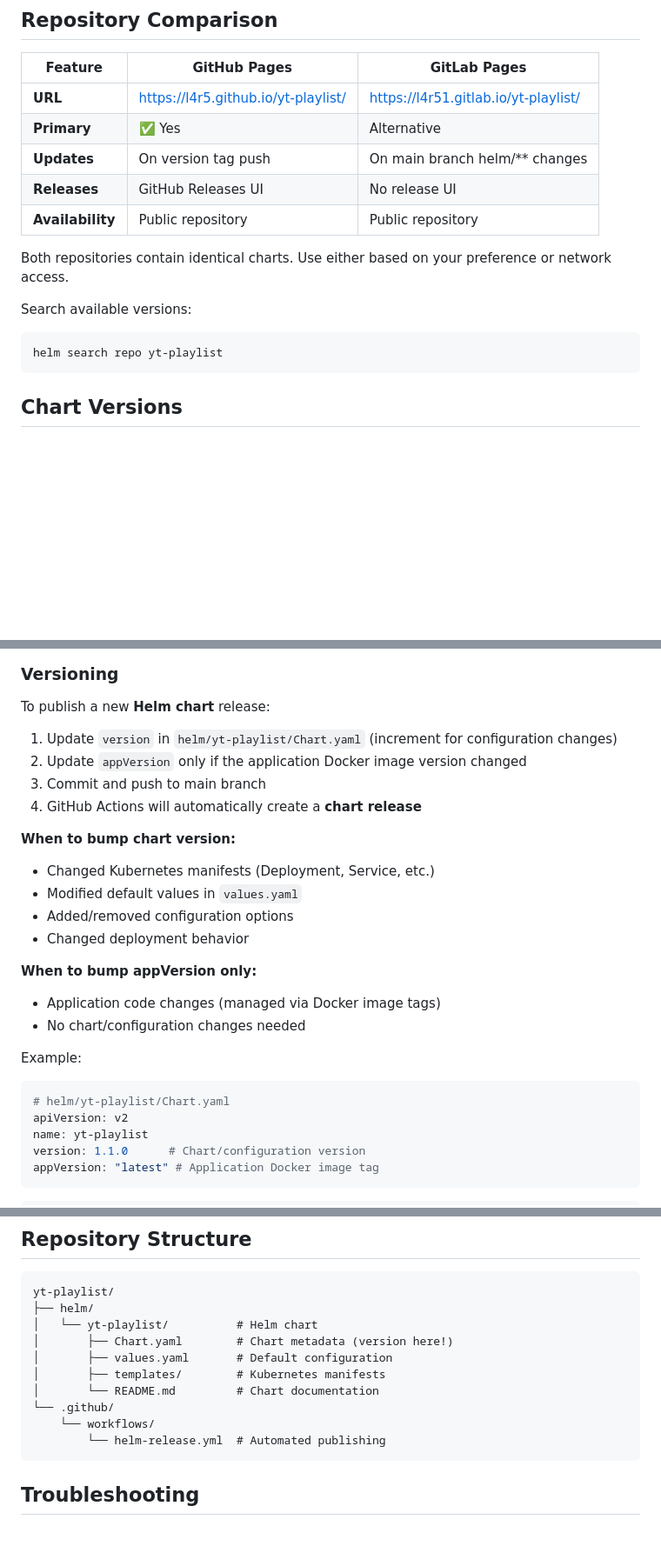
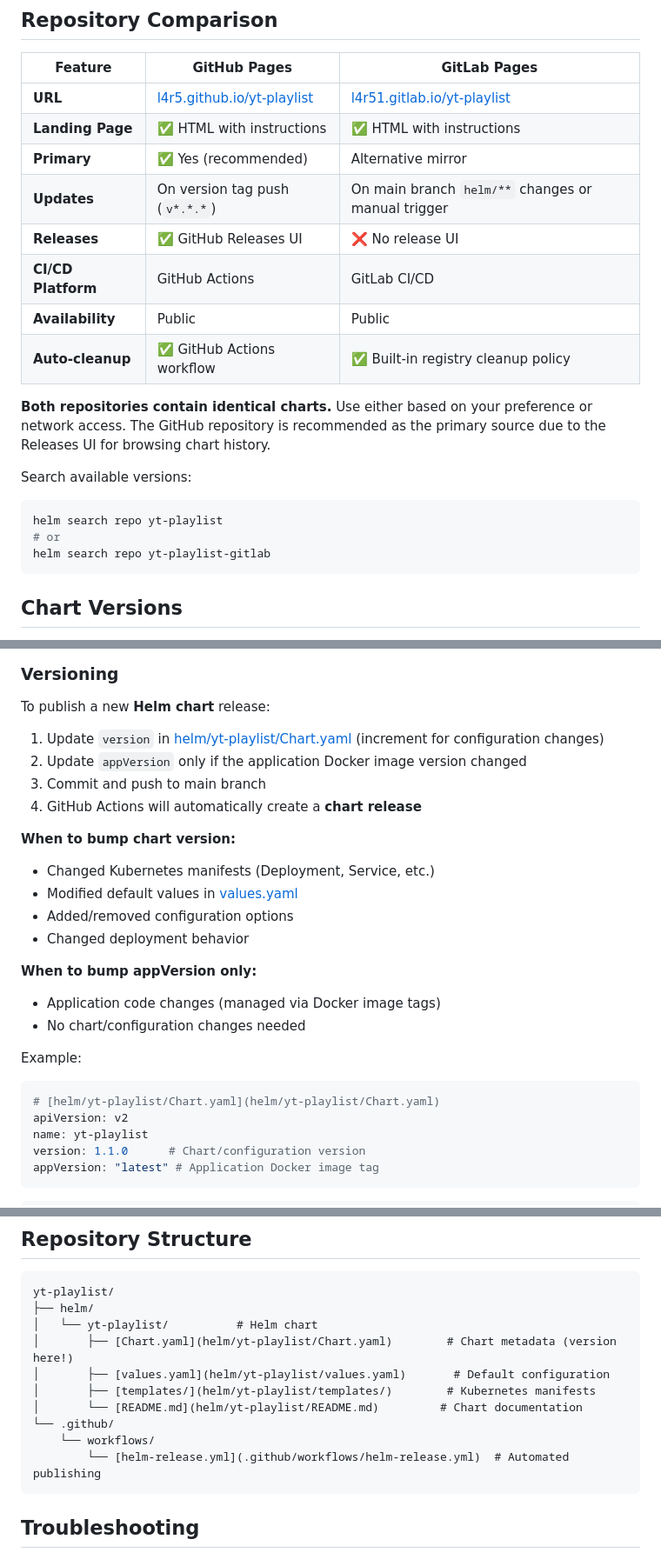
Before and after one commit to L4R5/yt-playlist, a Markdown page: HELM_REPOSITORY.md, 3 parts joined by grey strips. Shown at 87% size. Drawn GitHub-style; blank space fills up the shorter version.

Commit message:
docs: enhance HELM_REPOSITORY.md with links and detailed comparison
- Add clickable links to file references (Chart.yaml example)
- Expand Repository Comparison table with more details:
  - Landing page status (both have HTML)
  - Specific update triggers
  - CI/CD platforms
  - Auto-cleanup policies
  - Search examples for both repos
- Clarify GitHub as recommended primary due to Releases UI

````diff
--- a/HELM_REPOSITORY.md
+++ b/HELM_REPOSITORY.md
@@ -59,18 +59,23 @@ helm install yt-playlist ./helm/yt-playlist \
 
 | Feature | GitHub Pages | GitLab Pages |
 |---------|--------------|--------------|
-| **URL** | https://l4r5.github.io/yt-playlist/ | https://l4r51.gitlab.io/yt-playlist/ |
-| **Primary** | ✅ Yes | Alternative |
-| **Updates** | On version tag push | On main branch helm/** changes |
-| **Releases** | GitHub Releases UI | No release UI |
-| **Availability** | Public repository | Public repository |
+| **URL** | [l4r5.github.io/yt-playlist](https://l4r5.github.io/yt-playlist/) | [l4r51.gitlab.io/yt-playlist](https://l4r51.gitlab.io/yt-playlist/) |
+| **Landing Page** | ✅ HTML with instructions | ✅ HTML with instructions |
+| **Primary** | ✅ Yes (recommended) | Alternative mirror |
+| **Updates** | On version tag push (`v*.*.*`) | On main branch `helm/**` changes or manual trigger |
+| **Releases** | ✅ GitHub Releases UI | ❌ No release UI |
+| **CI/CD Platform** | GitHub Actions | GitLab CI/CD |
+| **Availability** | Public | Public |
+| **Auto-cleanup** | ✅ GitHub Actions workflow | ✅ Built-in registry cleanup policy |
 
-Both repositories contain identical charts. Use either based on your preference or network access.
+**Both repositories contain identical charts.** Use either based on your preference or network access. The GitHub repository is recommended as the primary source due to the Releases UI for browsing chart history.
 
 Search available versions:
 
 ```bash
 helm search repo yt-playlist
+# or
+helm search repo yt-playlist-gitlab
 ```
 
 ## Chart Versions
@@ -122,14 +127,14 @@ helm install test helm/yt-playlist --dry-run --debug
 
 To publish a new **Helm chart** release:
 
-1. Update `version` in `helm/yt-playlist/Chart.yaml` (increment for configuration changes)
+1. Update `version` in [helm/yt-playlist/Chart.yaml](helm/yt-playlist/Chart.yaml) (increment for configuration changes)
 2. Update `appVersion` only if the application Docker image version changed
 3. Commit and push to main branch
 4. GitHub Actions will automatically create a **chart release**
 
 **When to bump chart version:**
 - Changed Kubernetes manifests (Deployment, Service, etc.)
-- Modified default values in `values.yaml`
+- Modified default values in [values.yaml](helm/yt-playlist/values.yaml)
 - Added/removed configuration options
 - Changed deployment behavior
 
@@ -140,7 +145,7 @@ To publish a new **Helm chart** release:
 Example:
 
 ```yaml
-# helm/yt-playlist/Chart.yaml
+# [helm/yt-playlist/Chart.yaml](helm/yt-playlist/Chart.yaml)
 apiVersion: v2
 name: yt-playlist
 version: 1.1.0      # Chart/configuration version
@@ -172,13 +177,13 @@ This only needs to be done once - subsequent chart releases will automatically u
 yt-playlist/
 ├── helm/
 │   └── yt-playlist/          # Helm chart
-│       ├── Chart.yaml        # Chart metadata (version here!)
-│       ├── values.yaml       # Default configuration
-│       ├── templates/        # Kubernetes manifests
-│       └── README.md         # Chart documentation
+│       ├── [Chart.yaml](helm/yt-playlist/Chart.yaml)        # Chart metadata (version here!)
+│       ├── [values.yaml](helm/yt-playlist/values.yaml)       # Default configuration
+│       ├── [templates/](helm/yt-playlist/templates/)        # Kubernetes manifests
+│       └── [README.md](helm/yt-playlist/README.md)         # Chart documentation
 └── .github/
     └── workflows/
-        └── helm-release.yml  # Automated publishing
+        └── [helm-release.yml](.github/workflows/helm-release.yml)  # Automated publishing
 ```
 
 ## Troubleshooting
````
